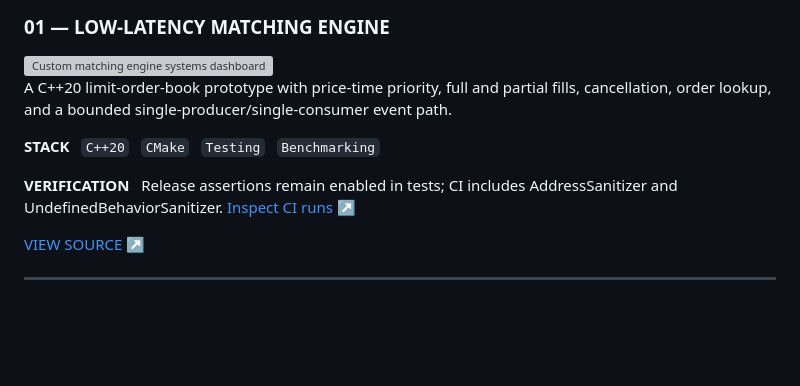
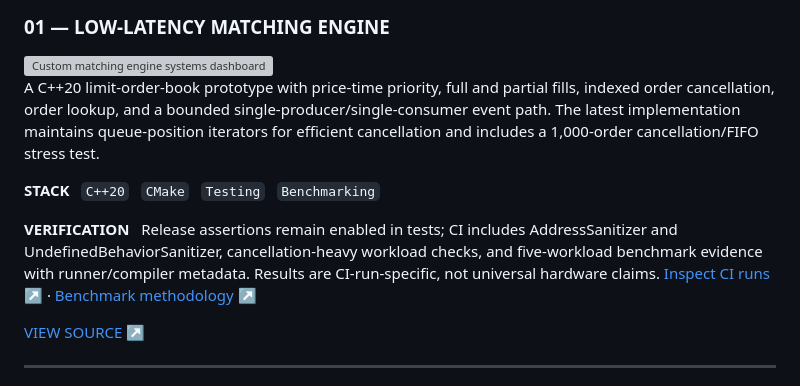
Before and after one commit to adhinaik13/Respository, a Markdown page: README.md, the part around the change. GitHub-like rendering; blank space fills up the shorter version; grey boxes are pictures that could not be loaded.

Commit message:
docs: refresh matching engine profile summary

```diff
--- a/README.md
+++ b/README.md
@@ -45,11 +45,11 @@ CPython · Python tooling · Regression tests
 ### 01 — LOW-LATENCY MATCHING ENGINE
 <img src="https://raw.githubusercontent.com/vankudothuadhinaik/vankudothuadhinaik/main/assets/dashboard-matching-engine.svg" width="100%" alt="Custom matching engine systems dashboard showing bid book, price-time matching core and event path"/>
 
-A C++20 limit-order-book prototype with price-time priority, full and partial fills, cancellation, order lookup, and a bounded single-producer/single-consumer event path.
+A C++20 limit-order-book prototype with price-time priority, full and partial fills, indexed order cancellation, order lookup, and a bounded single-producer/single-consumer event path. The latest implementation maintains queue-position iterators for efficient cancellation and includes a 1,000-order cancellation/FIFO stress test.
 
 **STACK** &nbsp; `C++20` &nbsp; `CMake` &nbsp; `Testing` &nbsp; `Benchmarking`
 
-**VERIFICATION** &nbsp; Release assertions remain enabled in tests; CI includes AddressSanitizer and UndefinedBehaviorSanitizer. [Inspect CI runs ↗](https://github.com/vankudothuadhinaik/low-latency-matching-engine/actions)
+**VERIFICATION** &nbsp; Release assertions remain enabled in tests; CI includes AddressSanitizer and UndefinedBehaviorSanitizer, cancellation-heavy workload checks, and five-workload benchmark evidence with runner/compiler metadata. Results are CI-run-specific, not universal hardware claims. [Inspect CI runs ↗](https://github.com/vankudothuadhinaik/low-latency-matching-engine/actions) · [Benchmark methodology ↗](https://github.com/vankudothuadhinaik/low-latency-matching-engine/blob/main/docs/BENCHMARKING.md)
 
 [VIEW SOURCE ↗](https://github.com/vankudothuadhinaik/low-latency-matching-engine)
 
```
